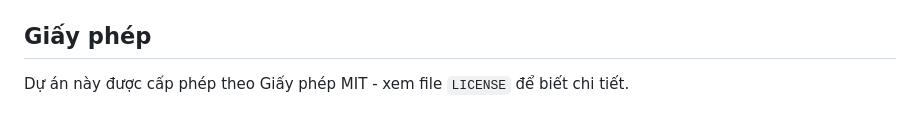
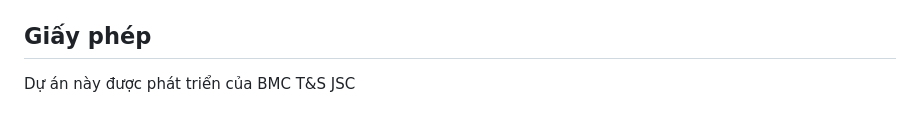
Before and after one commit to bmctechvn/bmc_crypto_flutter, a Markdown page: README.md, the part around the change. Rendered like a GitHub page.

```diff
--- a/README.md
+++ b/README.md
@@ -191,4 +191,4 @@ Vui lòng xem file `lib/bmc_cryptographic_flutter.dart` để có danh sách đ
 
 ## Giấy phép
 
-Dự án này được cấp phép theo Giấy phép MIT - xem file `LICENSE` để biết chi tiết.
+Dự án này được phát triển của BMC T&S JSC
```
